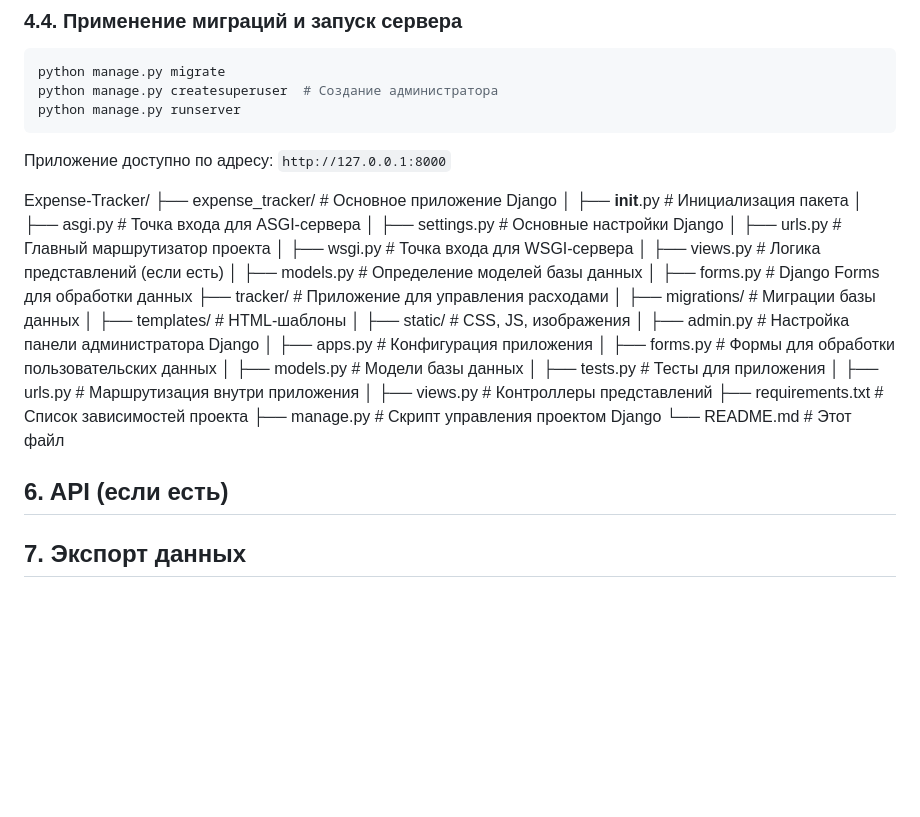
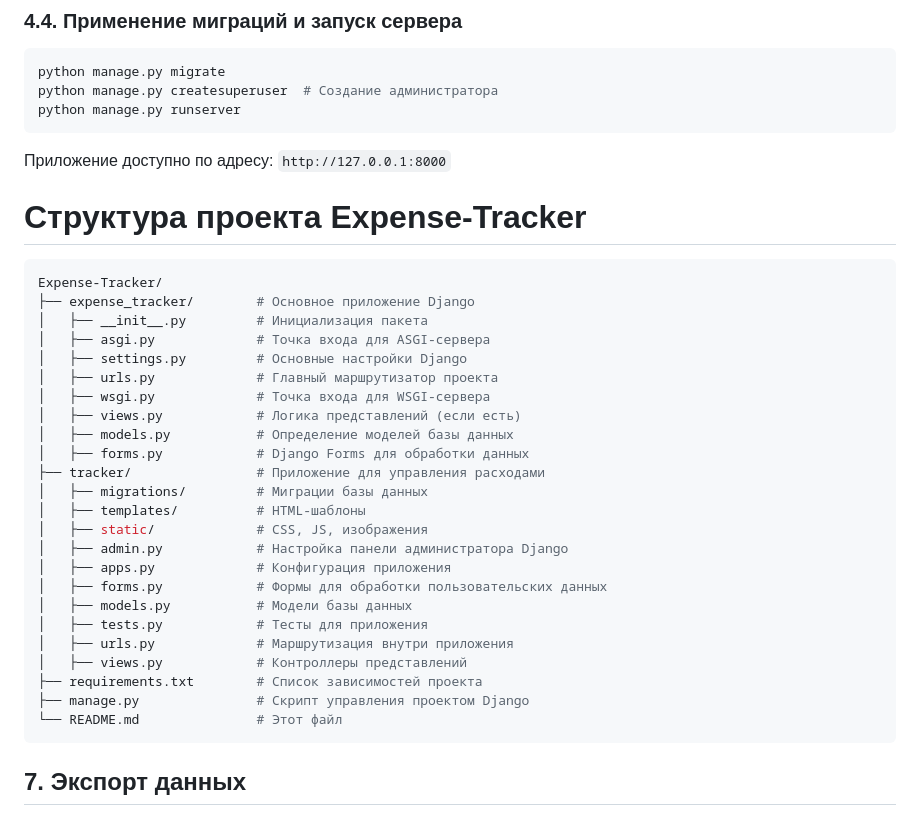
Before and after one commit to bexiiiii/Expense-Tracker-, a Markdown page: README.md, the part around the change. Rendered like a GitHub page; blank space fills up the shorter version.

````diff
--- a/README.md
+++ b/README.md
@@ -70,6 +70,9 @@ python manage.py runserver
 
 Приложение доступно по адресу: `http://127.0.0.1:8000`
 
+# Структура проекта Expense-Tracker
+
+```bash
 Expense-Tracker/
 ├── expense_tracker/        # Основное приложение Django
 │   ├── __init__.py         # Инициализация пакета
@@ -94,7 +97,9 @@ Expense-Tracker/
 ├── requirements.txt        # Список зависимостей проекта
 ├── manage.py               # Скрипт управления проектом Django
 └── README.md               # Этот файл
-## 6. API (если есть)
+```
+
+
 
 
 
````
